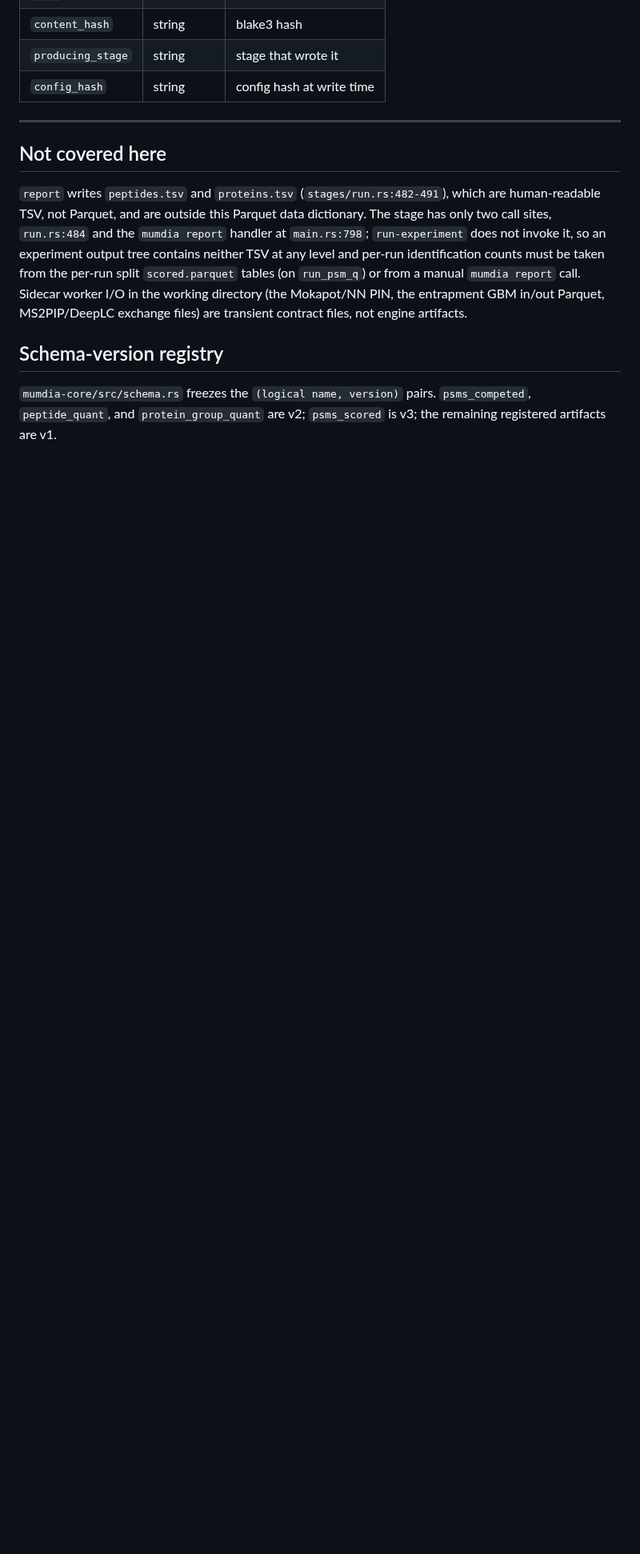
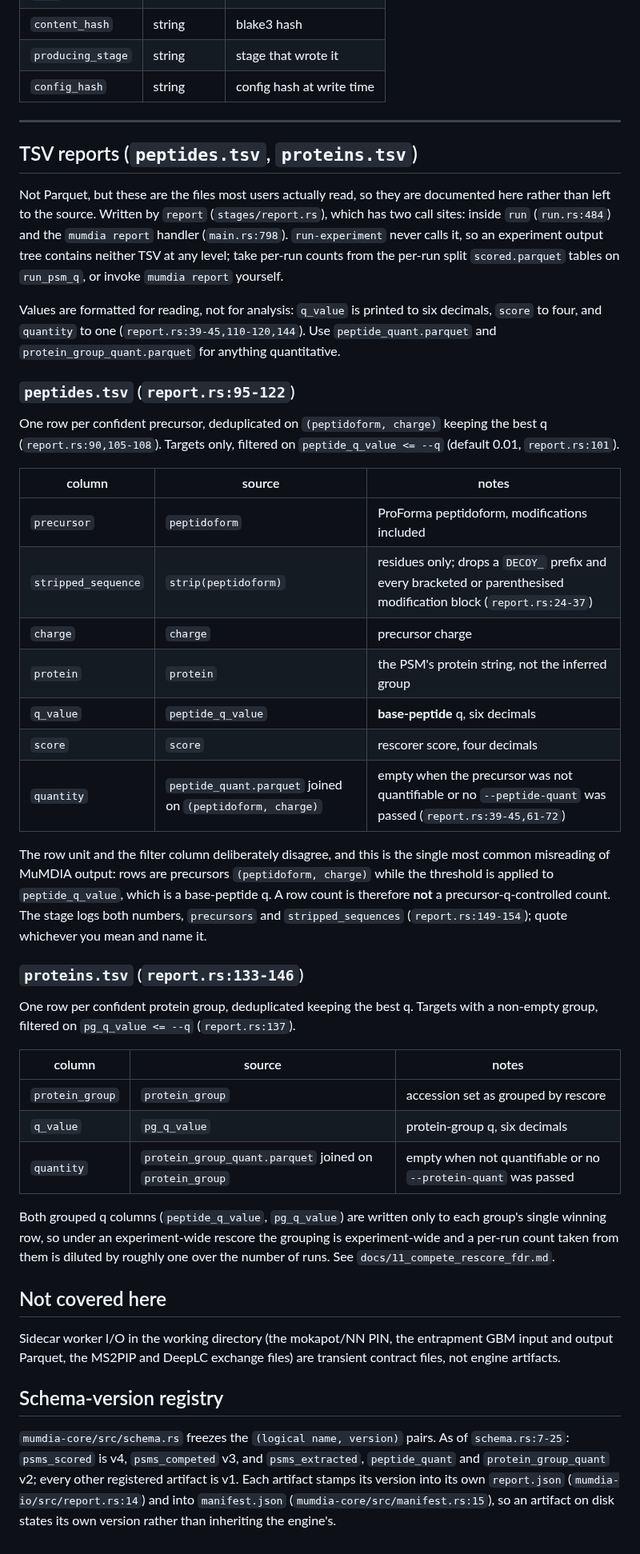
Before and after one commit to CompOmics/MuMDIA, a Markdown page: docs/15_data_dictionary.md, the part around the change. Shown at 80% size. Drawn GitHub-style; blank space fills up the shorter version.

Commit message:
docs: document the TSV report columns and fix schema-version drift
`peptides.tsv` and `proteins.tsv` are the only outputs most users read, and the
data dictionary explicitly excluded them, so their columns were documented
nowhere. `docs/15` now lists both, each column tied to the source line, and
states the trap: rows are precursors `(peptidoform, charge)` while the filter is
`peptide_q_value`, a base-peptide q, so a row count is not a
precursor-q-controlled count. It also says the printed values are rounded for
reading and points at the Parquet tables for analysis.

The schema-version registry had drifted: it claimed `psms_scored` was v3 and put
`psms_competed` at v2. Per `schema.rs:7-25` they are v4 and v3, with
`psms_extracted`, `peptide_quant` and `protein_group_quant` at v2. The section now
also says where a version is stamped, so an artifact on disk answers the question
itself instead of inheriting the engine's version.

Co-Authored-By: Claude Opus 5 (1M context) <noreply@anthropic.com>

```diff
--- a/docs/15_data_dictionary.md
+++ b/docs/15_data_dictionary.md
@@ -813,20 +813,72 @@ Each `ArtifactRecord`:
 
 ---
 
+## TSV reports (`peptides.tsv`, `proteins.tsv`)
+
+Not Parquet, but these are the files most users actually read, so they are
+documented here rather than left to the source. Written by `report`
+(`stages/report.rs`), which has two call sites: inside `run` (`run.rs:484`) and
+the `mumdia report` handler (`main.rs:798`). `run-experiment` never calls it, so
+an experiment output tree contains neither TSV at any level; take per-run counts
+from the per-run split `scored.parquet` tables on `run_psm_q`, or invoke
+`mumdia report` yourself.
+
+Values are formatted for reading, not for analysis: `q_value` is printed to six
+decimals, `score` to four, and `quantity` to one
+(`report.rs:39-45,110-120,144`). Use `peptide_quant.parquet` and
+`protein_group_quant.parquet` for anything quantitative.
+
+### `peptides.tsv` (`report.rs:95-122`)
+
+One row per confident precursor, deduplicated on `(peptidoform, charge)` keeping
+the best q (`report.rs:90,105-108`). Targets only, filtered on
+`peptide_q_value <= --q` (default 0.01, `report.rs:101`).
+
+| column | source | notes |
+|---|---|---|
+| `precursor` | `peptidoform` | ProForma peptidoform, modifications included |
+| `stripped_sequence` | `strip(peptidoform)` | residues only; drops a `DECOY_` prefix and every bracketed or parenthesised modification block (`report.rs:24-37`) |
+| `charge` | `charge` | precursor charge |
+| `protein` | `protein` | the PSM's protein string, not the inferred group |
+| `q_value` | `peptide_q_value` | **base-peptide** q, six decimals |
+| `score` | `score` | rescorer score, four decimals |
+| `quantity` | `peptide_quant.parquet` joined on `(peptidoform, charge)` | empty when the precursor was not quantifiable or no `--peptide-quant` was passed (`report.rs:39-45,61-72`) |
+
+The row unit and the filter column deliberately disagree, and this is the single
+most common misreading of MuMDIA output: rows are precursors
+`(peptidoform, charge)` while the threshold is applied to `peptide_q_value`,
+which is a base-peptide q. A row count is therefore **not** a
+precursor-q-controlled count. The stage logs both numbers, `precursors` and
+`stripped_sequences` (`report.rs:149-154`); quote whichever you mean and name it.
+
+### `proteins.tsv` (`report.rs:133-146`)
+
+One row per confident protein group, deduplicated keeping the best q. Targets
+with a non-empty group, filtered on `pg_q_value <= --q` (`report.rs:137`).
+
+| column | source | notes |
+|---|---|---|
+| `protein_group` | `protein_group` | accession set as grouped by rescore |
+| `q_value` | `pg_q_value` | protein-group q, six decimals |
+| `quantity` | `protein_group_quant.parquet` joined on `protein_group` | empty when not quantifiable or no `--protein-quant` was passed |
+
+Both grouped q columns (`peptide_q_value`, `pg_q_value`) are written only to each
+group's single winning row, so under an experiment-wide rescore the grouping is
+experiment-wide and a per-run count taken from them is diluted by roughly one over
+the number of runs. See `docs/11_compete_rescore_fdr.md`.
+
 ## Not covered here
 
-`report` writes `peptides.tsv` and `proteins.tsv` (`stages/run.rs:482-491`), which
-are human-readable TSV, not Parquet, and are outside this Parquet data dictionary.
-The stage has only two call sites, `run.rs:484` and the `mumdia report` handler at
-`main.rs:798`; `run-experiment` does not invoke it, so an experiment output tree
-contains neither TSV at any level and per-run identification counts must be taken
-from the per-run split `scored.parquet` tables (on `run_psm_q`) or from a manual
-`mumdia report` call. Sidecar worker I/O in the working directory (the Mokapot/NN
-PIN, the entrapment GBM in/out Parquet, MS2PIP/DeepLC exchange files) are
-transient contract files, not engine artifacts.
+Sidecar worker I/O in the working directory (the mokapot/NN PIN, the entrapment
+GBM input and output Parquet, the MS2PIP and DeepLC exchange files) are transient
+contract files, not engine artifacts.
 
 ## Schema-version registry
 
-`mumdia-core/src/schema.rs` freezes the `(logical name, version)` pairs.
-`psms_competed`, `peptide_quant`, and `protein_group_quant` are v2;
-`psms_scored` is v3; the remaining registered artifacts are v1.
+`mumdia-core/src/schema.rs` freezes the `(logical name, version)` pairs. As of
+`schema.rs:7-25`: `psms_scored` is v4, `psms_competed` v3, and `psms_extracted`,
+`peptide_quant` and `protein_group_quant` v2; every other registered artifact is
+v1. Each artifact stamps its version into its own `report.json`
+(`mumdia-io/src/report.rs:14`) and into `manifest.json`
+(`mumdia-core/src/manifest.rs:15`), so an artifact on disk states its own version
+rather than inheriting the engine's.
```
